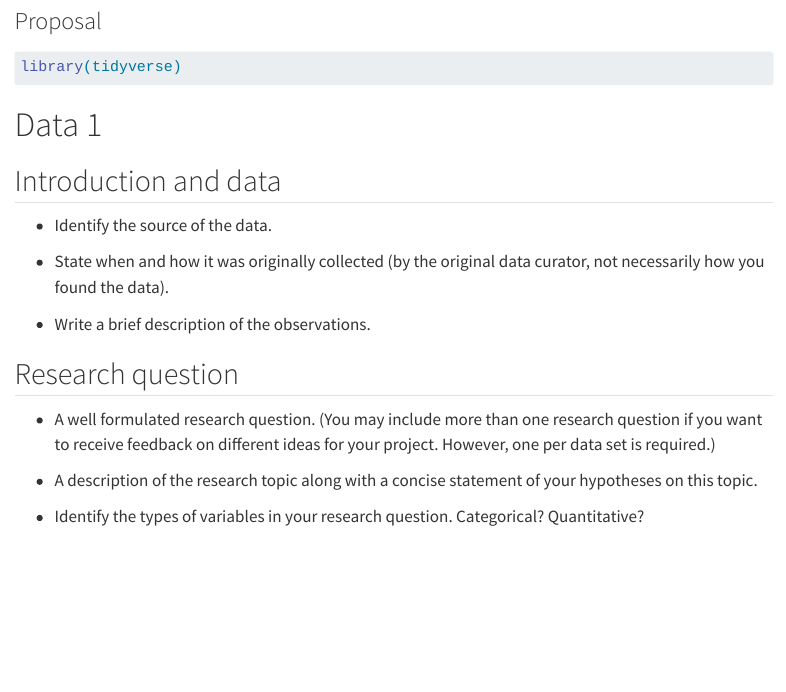
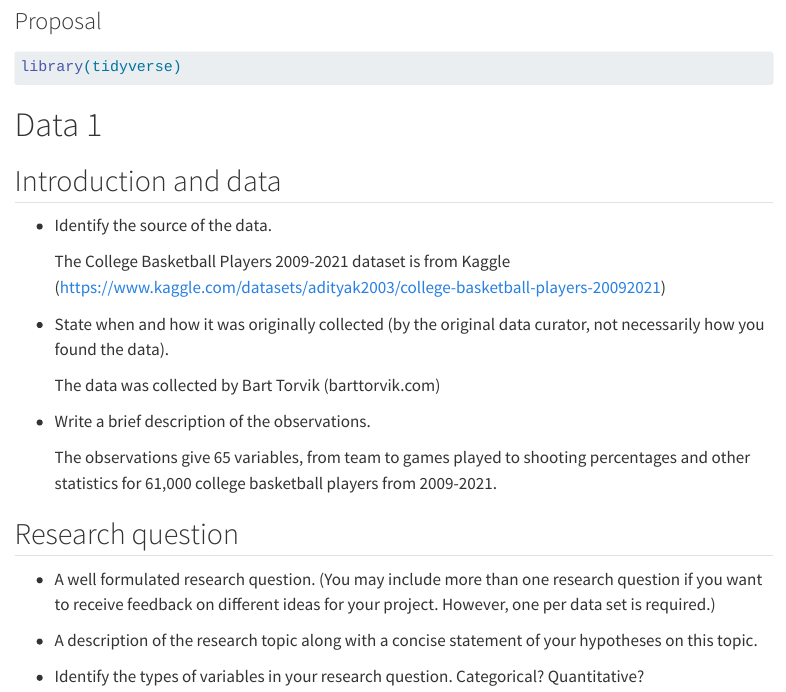
Before and after one commit to sta199-s23-2/project-the-butterflies, a Quarto document (proposal.qmd): the page in a window 1100 px wide, from 80 px down. Rendered offline with R 4.5, knitr and Pandoc in place of Quarto, with nearby package versions; menus at the side of the page are left out.

Commit message:
data 1 info

```diff
--- a/proposal.qmd
+++ b/proposal.qmd
@@ -18,9 +18,15 @@ library(tidyverse)
 
 -   Identify the source of the data.
 
+    The College Basketball Players 2009-2021 dataset is from Kaggle (https://www.kaggle.com/datasets/adityak2003/college-basketball-players-20092021)
+
 -   State when and how it was originally collected (by the original data curator, not necessarily how you found the data).
 
+    The data was collected by Bart Torvik (barttorvik.com)
+
 -   Write a brief description of the observations.
+
+    The observations give 65 variables, from team to games played to shooting percentages and other statistics for 61,000 college basketball players from 2009-2021.
 
 ## Research question
 
```
